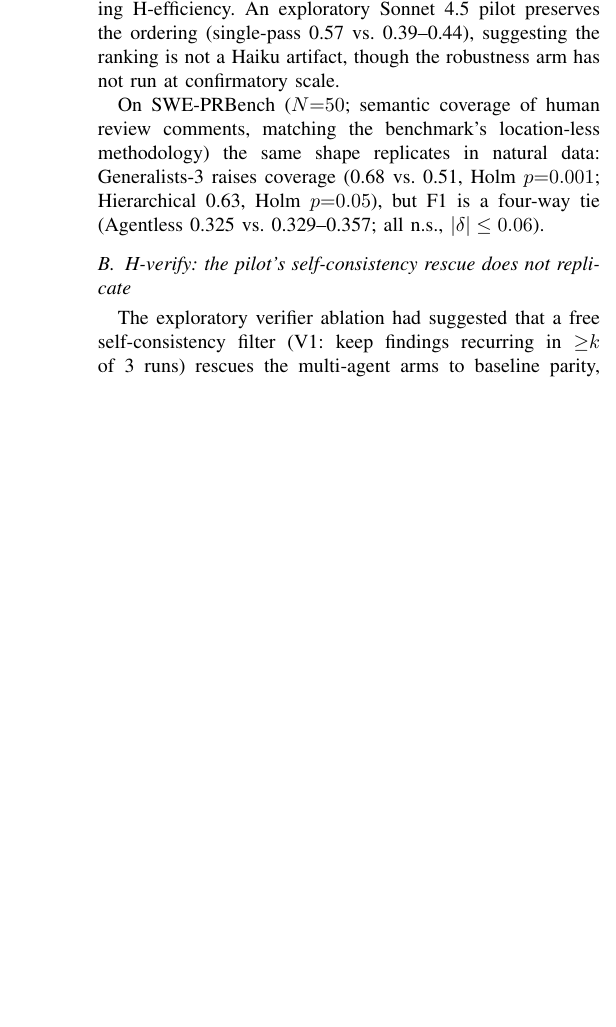
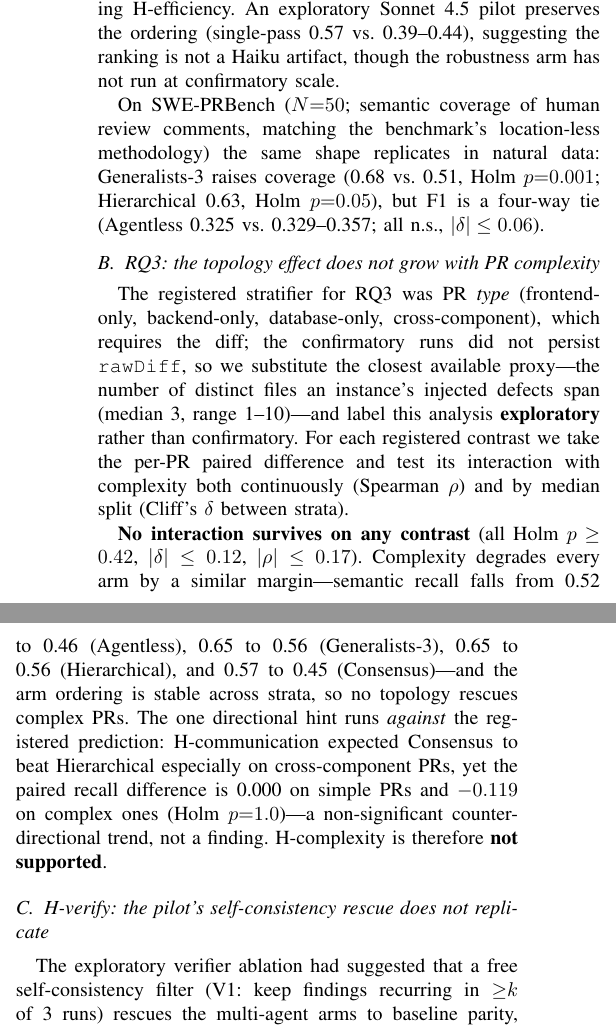
Before and after one commit to SharonHuang77/rap-review-research, a LaTeX paper (docs/paper/capstone_week11_full.tex): part of one column of page 6 of 9 before the commit and two parts of the columns of page 6 of 9 after it, the two joined at a grey line, cut so that both start at the same text, the shorter picture padded with empty space. Compiled offline with pdfLaTeX.

Commit message:
docs(paper): fold RQ3 complexity-interaction result (H-complexity not supported)
Adds a concise RQ3 subsection (no interaction on any contrast: Holm p>=0.42,
|Cliff|<=0.12, |rho|<=0.17; complexity degrades all arms equally; the
H-communication hint runs counter-directionally), documents the exploratory
stratifier deviation (rawDiff not persisted), and removes RQ3 from the pending
list in threats and future work. 940->964 lines.

Co-Authored-By: Claude Opus 4.8 (1M context) <noreply@anthropic.com>

```diff
--- a/docs/paper/capstone_week11_full.tex
+++ b/docs/paper/capstone_week11_full.tex
@@ -585,6 +585,30 @@ Consensus      & 0.322 & 0.536 & 0.369 & 0.678 \\
 \end{tabular}
 \end{table}
 
+\subsection{RQ3: the topology effect does not grow with PR complexity}
+\label{sec:rq3}
+The registered stratifier for RQ3 was PR \emph{type} (frontend-only,
+backend-only, database-only, cross-component), which requires the diff; the
+confirmatory runs did not persist \texttt{rawDiff}, so we substitute the
+closest available proxy---the number of distinct files an instance's injected
+defects span (median 3, range 1--10)---and label this analysis
+\textbf{exploratory} rather than confirmatory. For each registered contrast we
+take the per-PR paired difference and test its interaction with complexity both
+continuously (Spearman $\rho$) and by median split (Cliff's $\delta$ between
+strata).
+
+\textbf{No interaction survives on any contrast} (all Holm $p \ge 0.42$,
+$|\delta| \le 0.12$, $|\rho| \le 0.17$). Complexity degrades every arm by a
+similar margin---semantic recall falls from 0.52 to 0.46 (Agentless), 0.65 to
+0.56 (Generalists-3), 0.65 to 0.56 (Hierarchical), and 0.57 to 0.45
+(Consensus)---and the arm ordering is stable across strata, so no topology
+rescues complex PRs. The one directional hint runs \emph{against} the
+registered prediction: H-communication expected Consensus to beat Hierarchical
+especially on cross-component PRs, yet the paired recall difference is 0.000 on
+simple PRs and $-0.119$ on complex ones (Holm $p{=}1.0$)---a non-significant
+counter-directional trend, not a finding. H-complexity is therefore
+\textbf{not supported}.
+
 \subsection{H-verify: the pilot's self-consistency rescue does not
 replicate}
 \label{sec:hverify}
```
Also changed, not shown: docs/paper/capstone_week11_full.tex (12 more changed lines).
